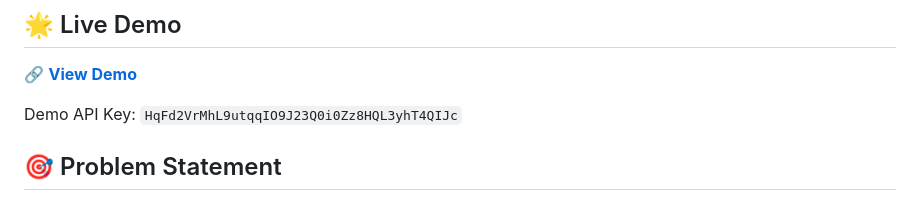
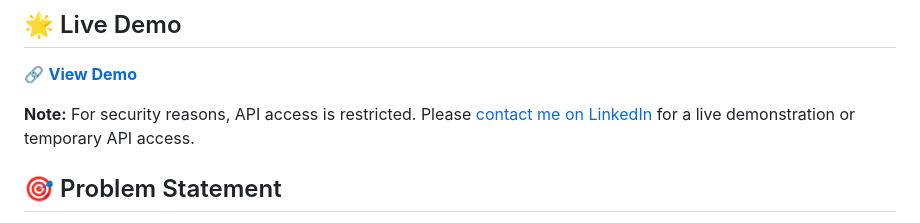
Before and after one commit to AndresFMC/ai-meeting-summarizer, a Markdown page: README.md, the part around the change. Rendered like a GitHub page.

Commit message:
Versión final del readme

```diff
--- a/README.md
+++ b/README.md
@@ -11,7 +11,7 @@ Automated transformation of meeting audio into actionable insights using Generat
 
 🔗 **[View Demo](http://andres-summarizer-frontend.s3-website.eu-central-1.amazonaws.com)**
 
-Demo API Key: `HqFd2VrMhL9utqqIO9J23Q0i0Zz8HQL3yhT4QIJc`
+**Note:** For security reasons, API access is restricted. Please [contact me on LinkedIn](https://www.linkedin.com/in/andres-fmc/) for a live demonstration or temporary API access.
 
 ## 🎯 Problem Statement
 
```
